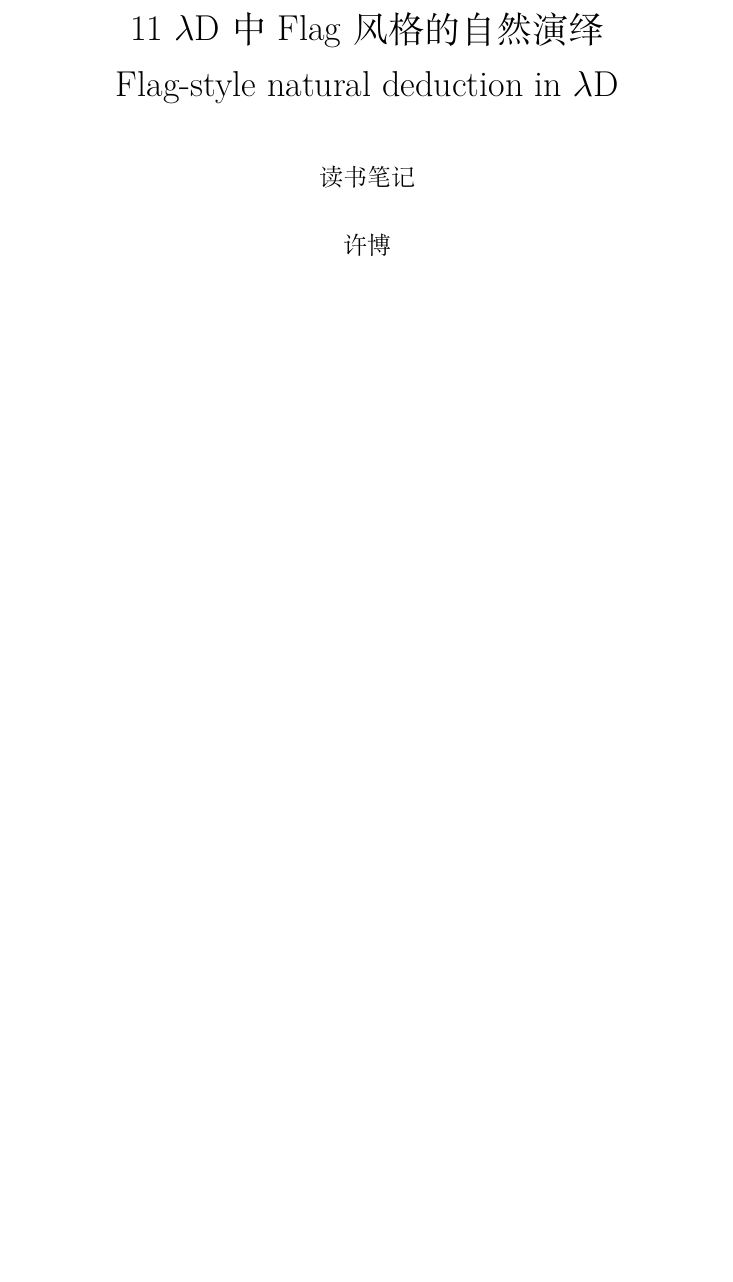
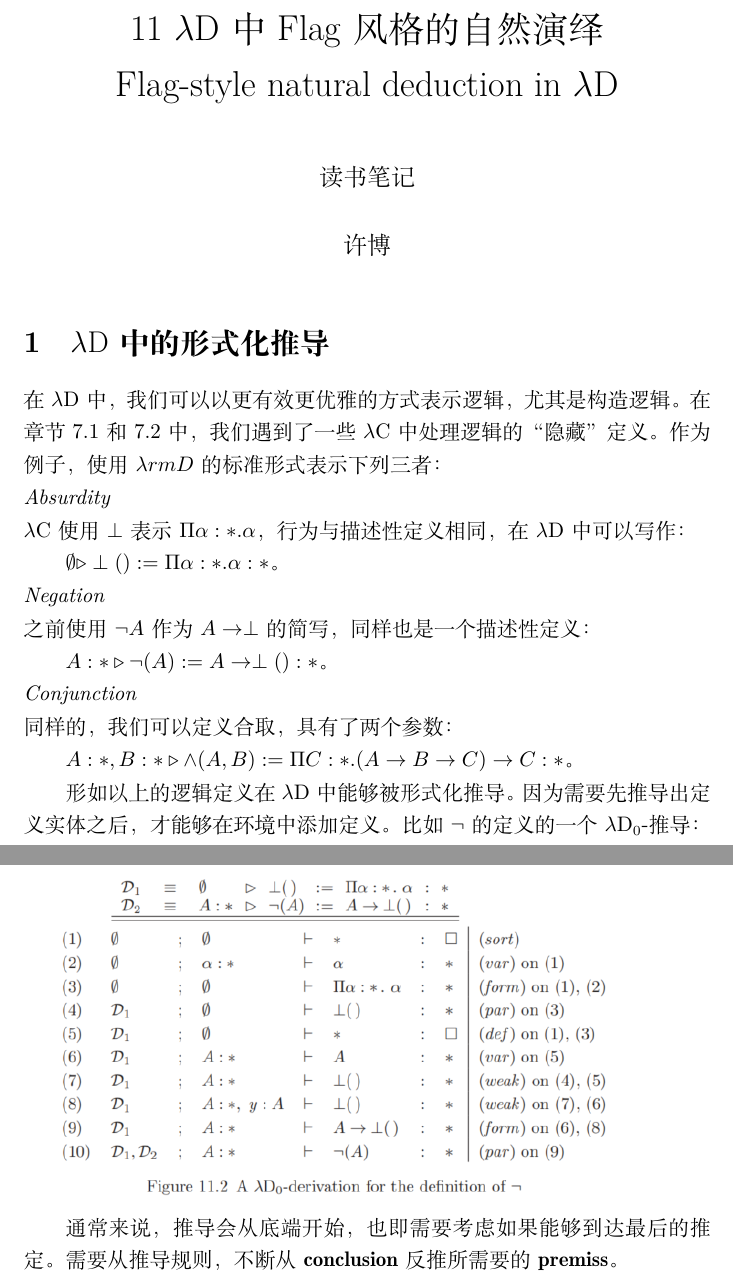
Before and after one commit to mu001999-course/ttfp-notes, a LaTeX document (11 Flag-style Natural Deduction in λD/note.tex): part of the page before the commit and two parts of pages 1 and 2 of 2 after it, the two joined at a grey line, cut so that both start at the same text, the shorter picture padded with empty space. Compiled offline with XeLaTeX.

Commit message:
update note for chapter 11

```diff
--- a/11 Flag-style Natural Deduction in λD/note.tex
+++ b/11 Flag-style Natural Deduction in λD/note.tex
@@ -20,4 +20,30 @@
 
 \begin{document}
 \maketitle
+	\section{$\lambda{\rm D}$中的形式化推导}
+	\noindent
+	在$\lambda{\rm D}$中，我们可以以更有效更优雅的方式表示逻辑，尤其是构造逻辑。在章节7.1和7.2中，我们遇到了一些$\lambda{\rm C}$中处理逻辑的“隐藏”定义。作为例子，使用$\lambda{rm D}$的标准形式表示下列三者：
+
+	\noindent
+	\textit{Absurdity}\\
+	$\lambda{\rm C}$使用$\perp$表示$\Pi\alpha:*.\alpha$，行为与描述性定义相同，在$\lambda{\rm D}$中可以写作：
+
+		$\emptyset\triangleright\perp():=\Pi\alpha:*.\alpha:*$。
+
+	\noindent
+	\textit{Negation}\\
+	之前使用$\neg A$作为$A\rightarrow\perp$的简写，同样也是一个描述性定义：
+
+		$A:*\triangleright\neg(A):=A\rightarrow\perp():*$。
+
+	\noindent
+	\textit{Conjunction}\\
+	同样的，我们可以定义合取，具有了两个参数：
+
+		$A:*,B:*\triangleright\land(A,B):=\Pi C:*.(A\rightarrow B\rightarrow C)\rightarrow C:*$。
+
+		形如以上的逻辑定义在$\lambda{\rm D}$中能够被形式化推导。因为需要先推导出定义实体之后，才能够在环境中添加定义。比如$\neg$的定义的一个$\lambda{\rm D_0}$-推导：\\
+		\includegraphics[width=0.93\linewidth]{"../imgs/11-1.png"}
+
+		通常来说，推导会从底端开始，也即需要考虑如果能够到达最后的推定。需要从推导规则，不断从$\bf conclusion$反推所需要的$\bf premiss$。
 \end{document}
```
Also changed, not shown: 11 Flag-style Natural Deduction in λD/note.pdf, imgs/11-1.png (added).
